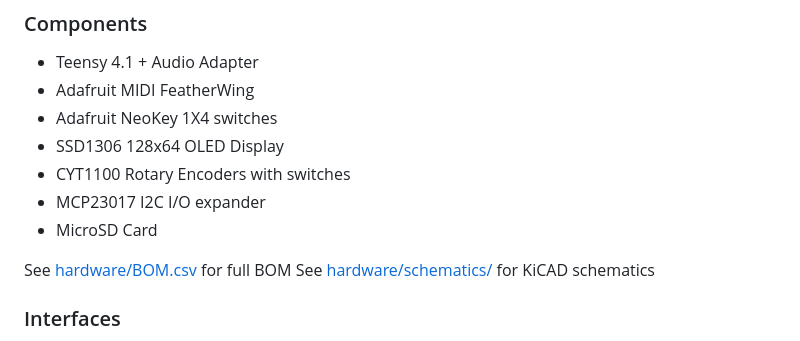
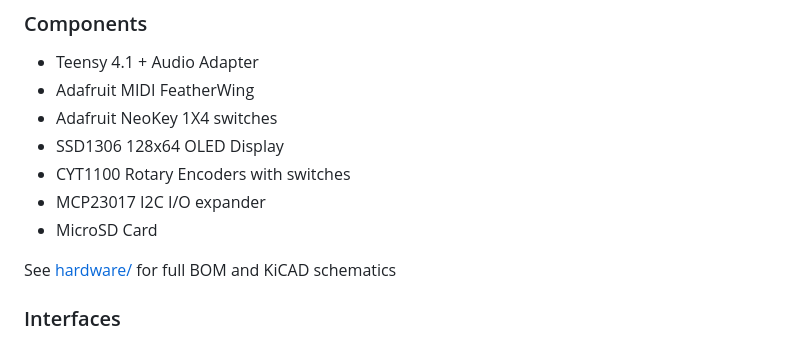
Before and after one commit to levon-m/microloop, a Markdown page: README.md, the part around the change. GitHub-like rendering.

```diff
--- a/README.md
+++ b/README.md
@@ -47,8 +47,7 @@ Inspired by French House and Electro sounds, μLoop lets you create immediate rh
 - MCP23017 I2C I/O expander
 - MicroSD Card
 
-See [hardware/BOM.csv](hardware/BOM.csv) for full BOM
-See [hardware/schematics/](hardware/schematics/) for KiCAD schematics
+See [hardware/](hardware/) for full BOM and KiCAD schematics
 
 ### Interfaces
 
```
